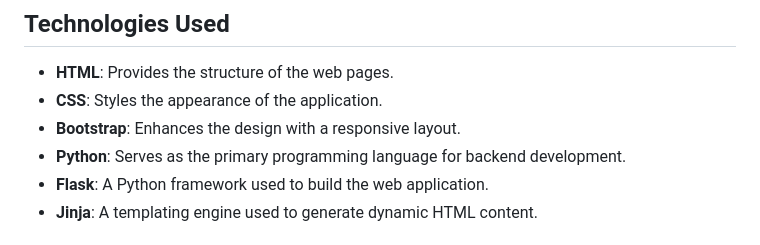
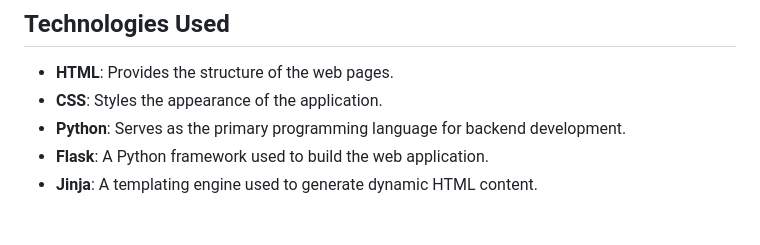
Before and after one commit to jaary5/qrgen, a Markdown page: README.md, the part around the change. Rendered like a GitHub page.

```diff
--- a/README.md
+++ b/README.md
@@ -15,7 +15,6 @@
 
 - **HTML**: Provides the structure of the web pages.
 - **CSS**: Styles the appearance of the application.
-- **Bootstrap**: Enhances the design with a responsive layout.
 - **Python**: Serves as the primary programming language for backend development.
 - **Flask**: A Python framework used to build the web application.
 - **Jinja**: A templating engine used to generate dynamic HTML content.
```
